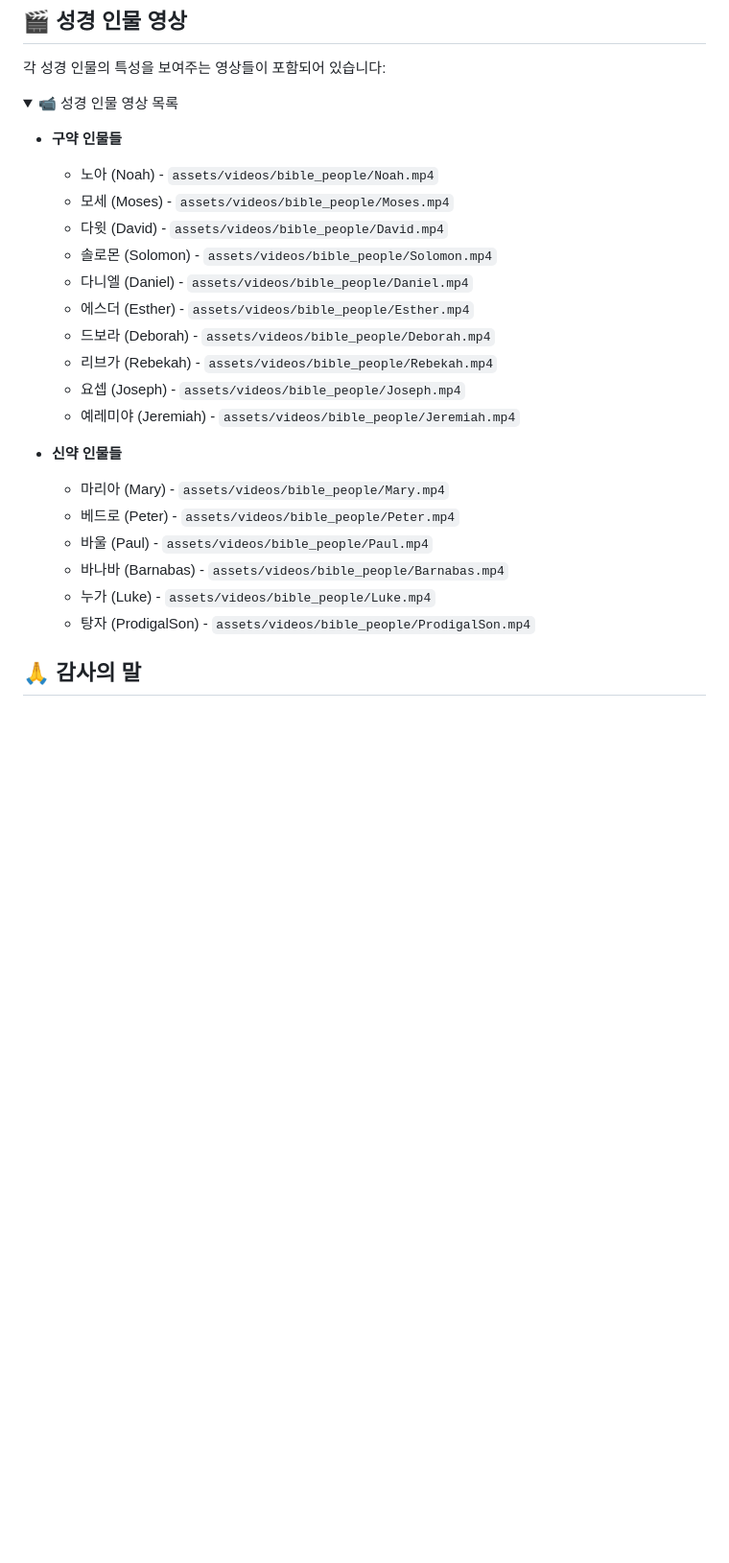
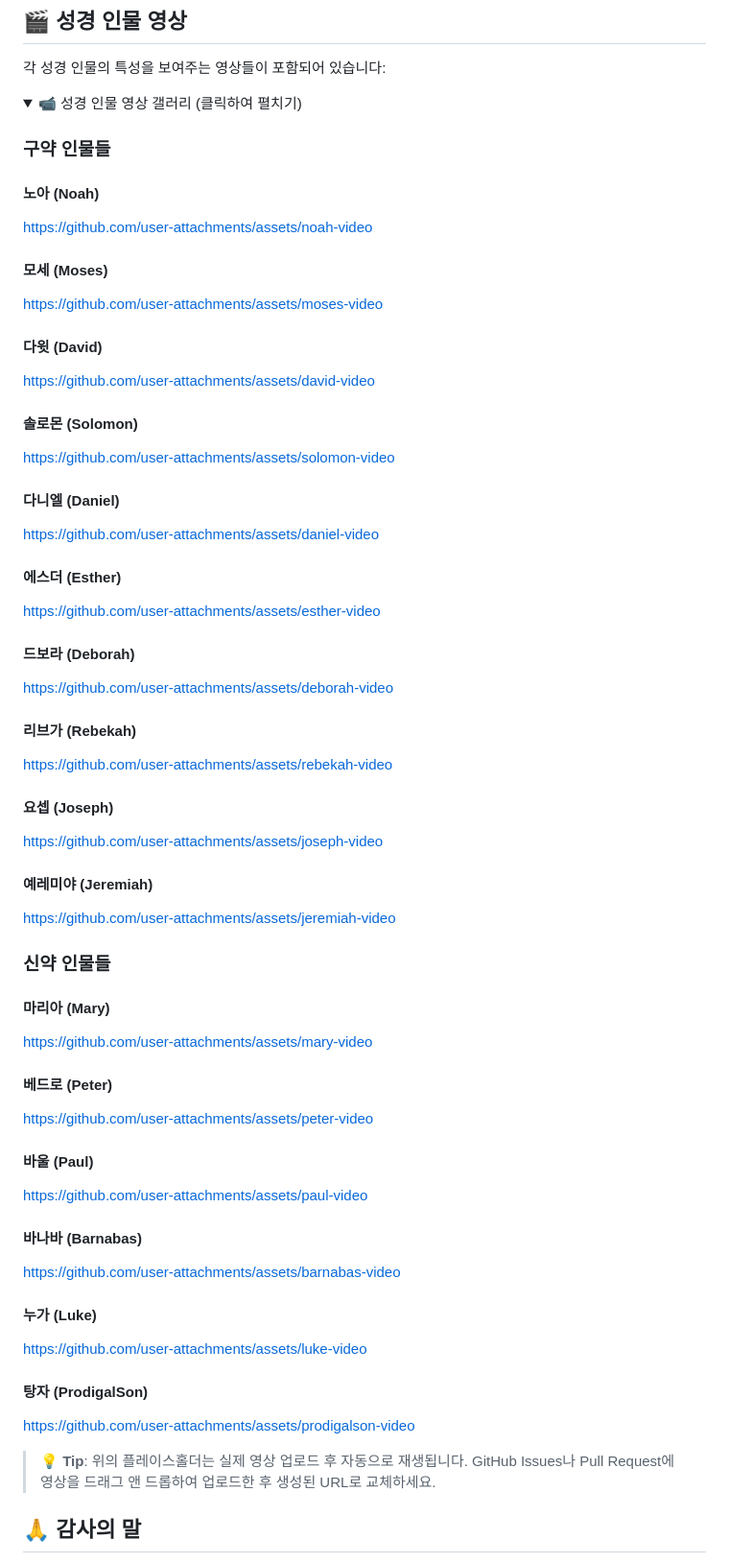
Before and after one commit to IXIWORKS-KIMJUNGHO/sns-bible-mbti, a Markdown page: README.md, the part around the change. Shown: that part at 96% size. Drawn GitHub-style; folded sections open; blank space fills up the shorter version.

Commit message:
docs: README 영상 섹션을 GitHub 재생 가능한 형식으로 업데이트

```diff
--- a/README.md
+++ b/README.md
@@ -61,27 +61,61 @@ QR 코드 스캔하여 말씀카드 다운로드
 각 성경 인물의 특성을 보여주는 영상들이 포함되어 있습니다:
 
 <details>
-<summary>📹 성경 인물 영상 목록</summary>
+<summary>📹 성경 인물 영상 갤러리 (클릭하여 펼치기)</summary>
 
-- **구약 인물들**
-  - 노아 (Noah) - `assets/videos/bible_people/Noah.mp4`
-  - 모세 (Moses) - `assets/videos/bible_people/Moses.mp4`
-  - 다윗 (David) - `assets/videos/bible_people/David.mp4`
-  - 솔로몬 (Solomon) - `assets/videos/bible_people/Solomon.mp4`
-  - 다니엘 (Daniel) - `assets/videos/bible_people/Daniel.mp4`
-  - 에스더 (Esther) - `assets/videos/bible_people/Esther.mp4`
-  - 드보라 (Deborah) - `assets/videos/bible_people/Deborah.mp4`
-  - 리브가 (Rebekah) - `assets/videos/bible_people/Rebekah.mp4`
-  - 요셉 (Joseph) - `assets/videos/bible_people/Joseph.mp4`
-  - 예레미야 (Jeremiah) - `assets/videos/bible_people/Jeremiah.mp4`
+### 구약 인물들
 
-- **신약 인물들**
-  - 마리아 (Mary) - `assets/videos/bible_people/Mary.mp4`
-  - 베드로 (Peter) - `assets/videos/bible_people/Peter.mp4`
-  - 바울 (Paul) - `assets/videos/bible_people/Paul.mp4`
-  - 바나바 (Barnabas) - `assets/videos/bible_people/Barnabas.mp4`
-  - 누가 (Luke) - `assets/videos/bible_people/Luke.mp4`
-  - 탕자 (ProdigalSon) - `assets/videos/bible_people/ProdigalSon.mp4`
+#### 노아 (Noah)
+https://github.com/user-attachments/assets/noah-video
+
+#### 모세 (Moses)
+https://github.com/user-attachments/assets/moses-video
+
+#### 다윗 (David)
+https://github.com/user-attachments/assets/david-video
+
+#### 솔로몬 (Solomon)
+https://github.com/user-attachments/assets/solomon-video
+
+#### 다니엘 (Daniel)
+https://github.com/user-attachments/assets/daniel-video
+
+#### 에스더 (Esther)
+https://github.com/user-attachments/assets/esther-video
+
+#### 드보라 (Deborah)
+https://github.com/user-attachments/assets/deborah-video
+
+#### 리브가 (Rebekah)
+https://github.com/user-attachments/assets/rebekah-video
+
+#### 요셉 (Joseph)
+https://github.com/user-attachments/assets/joseph-video
+
+#### 예레미야 (Jeremiah)
+https://github.com/user-attachments/assets/jeremiah-video
+
+### 신약 인물들
+
+#### 마리아 (Mary)
+https://github.com/user-attachments/assets/mary-video
+
+#### 베드로 (Peter)
+https://github.com/user-attachments/assets/peter-video
+
+#### 바울 (Paul)
+https://github.com/user-attachments/assets/paul-video
+
+#### 바나바 (Barnabas)
+https://github.com/user-attachments/assets/barnabas-video
+
+#### 누가 (Luke)
+https://github.com/user-attachments/assets/luke-video
+
+#### 탕자 (ProdigalSon)
+https://github.com/user-attachments/assets/prodigalson-video
+
+> 💡 **Tip**: 위의 플레이스홀더는 실제 영상 업로드 후 자동으로 재생됩니다. GitHub Issues나 Pull Request에 영상을 드래그 앤 드롭하여 업로드한 후 생성된 URL로 교체하세요.
 
 </details>
 
```
